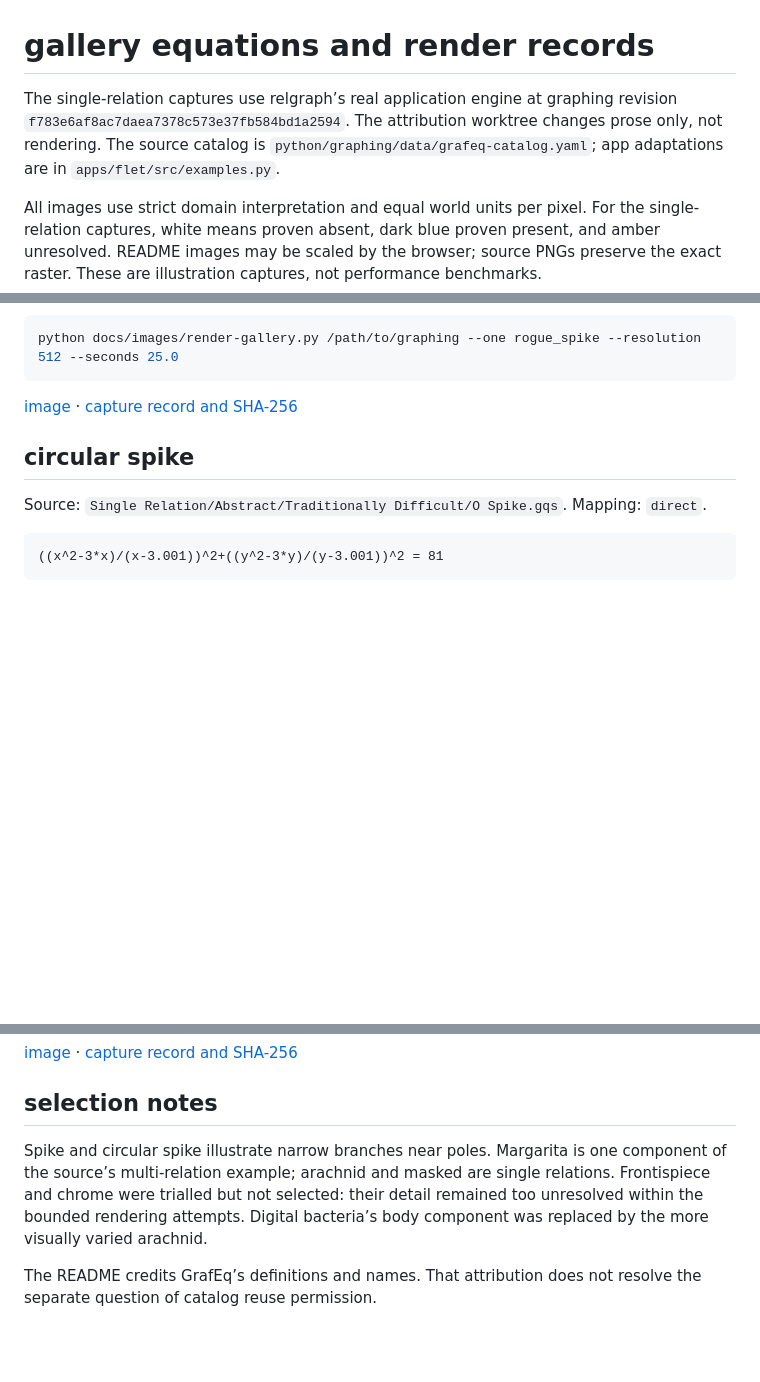
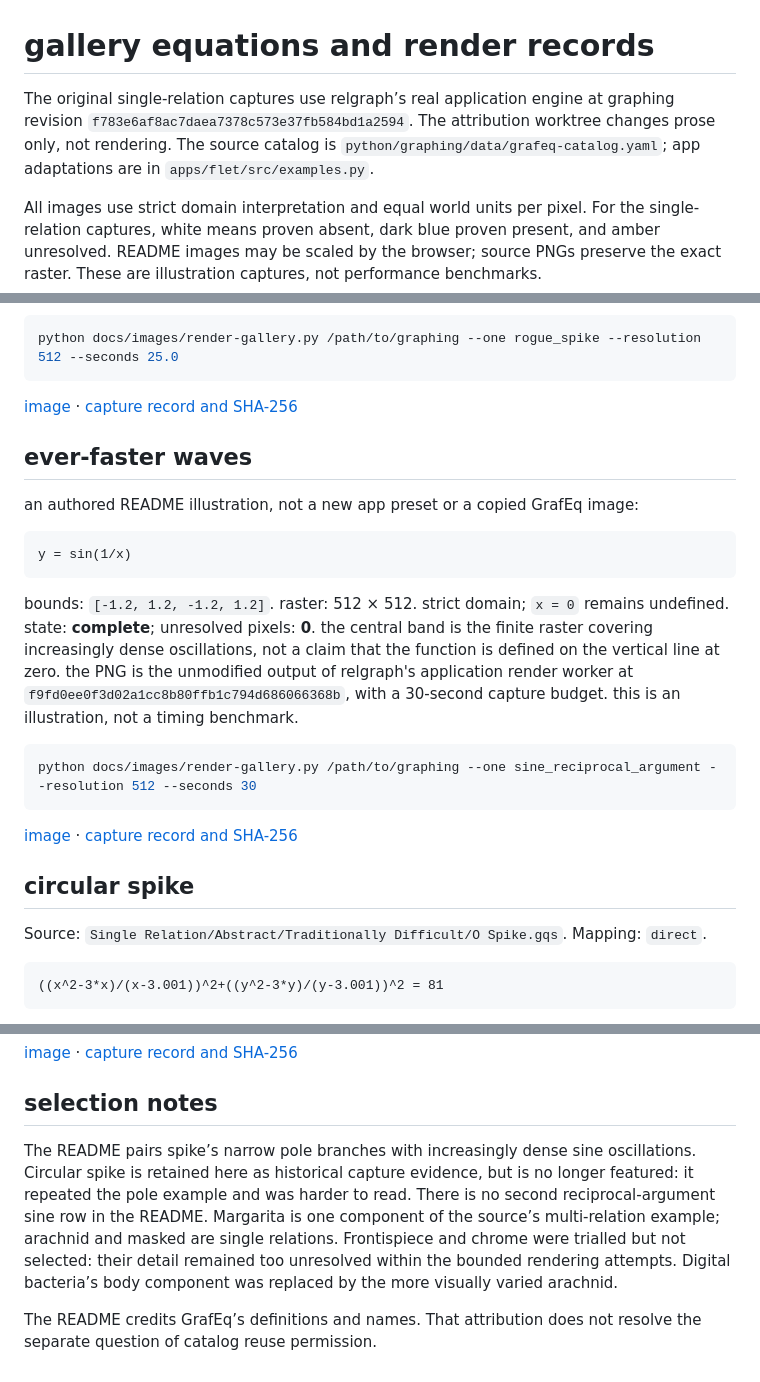
Before and after one commit to funge/relgraph, a Markdown page: docs/images/gallery.md, 3 parts joined by grey strips. GitHub-like rendering; blank space fills up the shorter version.

````diff
--- a/docs/images/gallery.md
+++ b/docs/images/gallery.md
@@ -1,6 +1,6 @@
 # gallery equations and render records
 
-The single-relation captures use relgraph’s real application engine at graphing revision `f783e6af8ac7daea7378c573e37fb584bd1a2594`. The attribution worktree changes prose only, not rendering. The source catalog is `python/graphing/data/grafeq-catalog.yaml`; app adaptations are in `apps/flet/src/examples.py`.
+The original single-relation captures use relgraph’s real application engine at graphing revision `f783e6af8ac7daea7378c573e37fb584bd1a2594`. The attribution worktree changes prose only, not rendering. The source catalog is `python/graphing/data/grafeq-catalog.yaml`; app adaptations are in `apps/flet/src/examples.py`.
 
 All images use strict domain interpretation and equal world units per pixel. For the single-relation captures, white means proven absent, dark blue proven present, and amber unresolved. README images may be scaled by the browser; source PNGs preserve the exact raster. These are illustration captures, not performance benchmarks.
 
@@ -23,6 +23,28 @@ python docs/images/render-gallery.py /path/to/graphing --one rogue_spike --resol
 ```
 
 [image](gallery/rogue_spike.png) · [capture record and SHA-256](gallery/rogue_spike.json)
+
+## ever-faster waves
+
+an authored README illustration, not a new app preset or a copied GrafEq image:
+
+```text
+y = sin(1/x)
+```
+
+bounds: `[-1.2, 1.2, -1.2, 1.2]`. raster: 512 × 512. strict domain;
+`x = 0` remains undefined. state: **complete**; unresolved pixels: **0**.
+the central band is the finite raster covering increasingly dense oscillations,
+not a claim that the function is defined on the vertical line at zero.
+the PNG is the unmodified output of relgraph's application render worker at
+`f9fd0ee0f3d02a1cc8b80ffb1c794d686066368b`, with a 30-second capture budget.
+this is an illustration, not a timing benchmark.
+
+```sh
+python docs/images/render-gallery.py /path/to/graphing --one sine_reciprocal_argument --resolution 512 --seconds 30
+```
+
+[image](gallery/sine_reciprocal_argument.png) · [capture record and SHA-256](gallery/sine_reciprocal_argument.json)
 
 ## circular spike
 
@@ -103,6 +125,9 @@ python docs/images/render-gallery.py /path/to/graphing --one gallery_masked --re
 
 ## selection notes
 
-Spike and circular spike illustrate narrow branches near poles. Margarita is one component of the source’s multi-relation example; arachnid and masked are single relations. Frontispiece and chrome were trialled but not selected: their detail remained too unresolved within the bounded rendering attempts. Digital bacteria’s body component was replaced by the more visually varied arachnid.
+The README pairs spike’s narrow pole branches with increasingly dense sine
+oscillations. Circular spike is retained here as historical capture evidence,
+but is no longer featured: it repeated the pole example and was harder to read.
+There is no second reciprocal-argument sine row in the README. Margarita is one component of the source’s multi-relation example; arachnid and masked are single relations. Frontispiece and chrome were trialled but not selected: their detail remained too unresolved within the bounded rendering attempts. Digital bacteria’s body component was replaced by the more visually varied arachnid.
 
 The README credits GrafEq’s definitions and names. That attribution does not resolve the separate question of catalog reuse permission.
````
Also changed, not shown: README.md (+1 -1 lines), docs/images/README.md (+18 -23 lines), docs/images/gallery/sine_reciprocal_argument.png (added), 2 other files.
